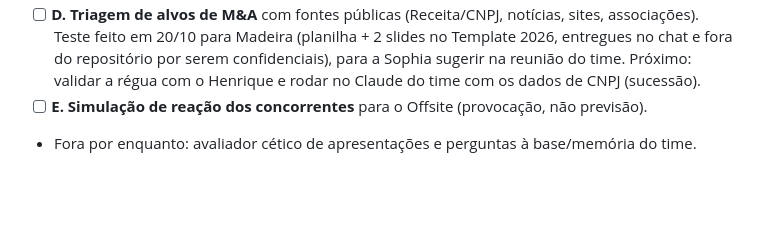
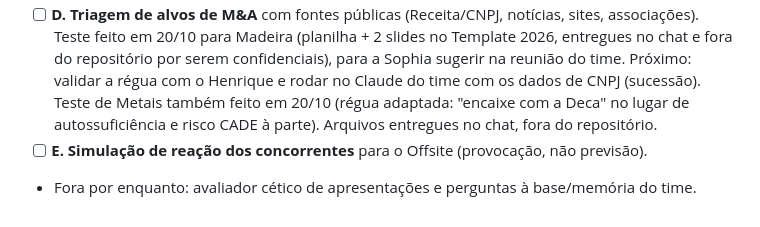
Before and after one commit to sophiafuved/painel-estrategico, a Markdown page: PENDENCIAS.md, the part around the change. Drawn GitHub-style; blank space fills up the shorter version.

Commit message:
Pendências: teste de triagem M&A em Metais
Co-Authored-By: Claude Opus 5.5 <noreply@anthropic.com>
Claude-Session: https://claude.ai/code/session_01BFPWLdfL8tvcieN99nrHBN

```diff
--- a/PENDENCIAS.md
+++ b/PENDENCIAS.md
@@ -121,5 +121,7 @@ Grande Base já feita no Claude do time; o time já tem um modelo de demanda por
       Teste feito em 20/10 para Madeira (planilha + 2 slides no Template 2026, entregues no chat e fora do
       repositório por serem confidenciais), para a Sophia sugerir na reunião do time. Próximo: validar a
       régua com o Henrique e rodar no Claude do time com os dados de CNPJ (sucessão).
+      Teste de Metais também feito em 20/10 (régua adaptada: "encaixe com a Deca" no lugar de
+      autossuficiência e risco CADE à parte). Arquivos entregues no chat, fora do repositório.
 - [ ] **E. Simulação de reação dos concorrentes** para o Offsite (provocação, não previsão).
 - Fora por enquanto: avaliador cético de apresentações e perguntas à base/memória do time.
```
